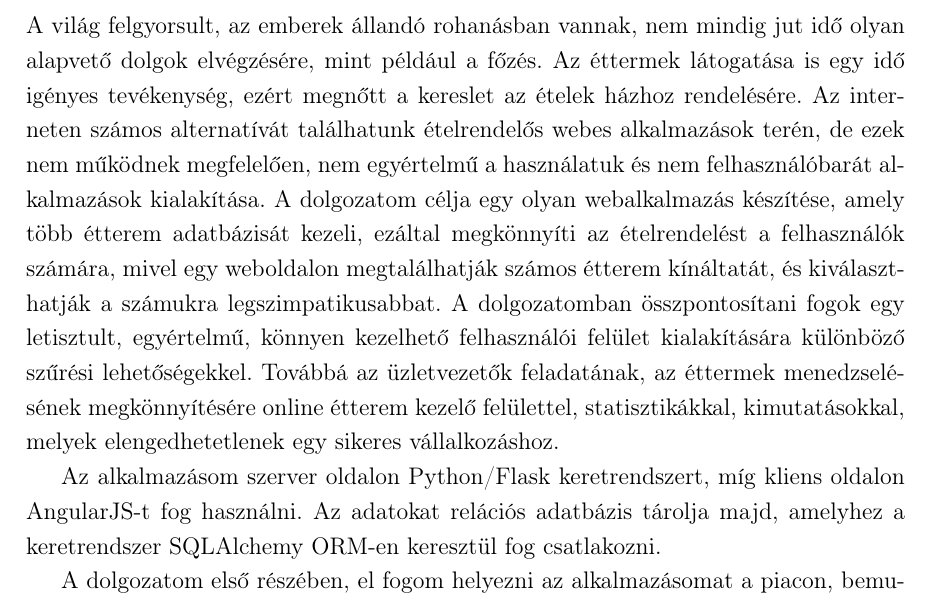
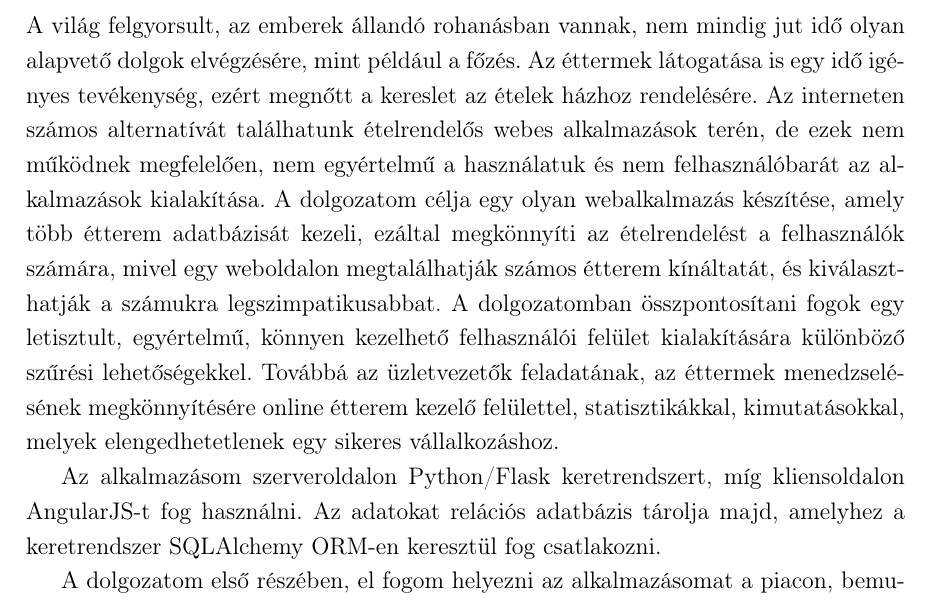
Before and after one commit to gabori/Dissertation, a LaTeX document (dolgozat/dolgozat.tex, which reads dolgozat/fejezetek/1_bevezetes.tex): part of page 9 of 52, cut so that both start at the same text. Compiled offline with pdfLaTeX.

Commit message:
Update 1_bevezetes.tex

```diff
--- a/dolgozat/fejezetek/1_bevezetes.tex
+++ b/dolgozat/fejezetek/1_bevezetes.tex
@@ -1,7 +1,7 @@
 \chapter{Bevezetés}
 
-A világ felgyorsult, az emberek állandó rohanásban vannak, nem mindig jut idő olyan alapvető dolgok elvégzésére, mint például a főzés. Az éttermek látogatása is egy idő igényes tevékenység, ezért megnőtt a kereslet az ételek házhoz rendelésére. Az interneten számos alternatívát találhatunk ételrendelős webes alkalmazások terén, de ezek nem működnek megfelelően, nem egyértelmű a használatuk és nem felhasználóbarát alkalmazások kialakítása. A dolgozatom célja egy olyan webalkalmazás készítése, amely több étterem adatbázisát kezeli, ezáltal megkönnyíti az ételrendelést a felhasználók számára, mivel egy weboldalon megtalálhatják számos étterem kínáltatát, és kiválaszthatják a számukra legszimpatikusabbat. A dolgozatomban összpontosítani fogok egy letisztult, egyértelmű, könnyen kezelhető felhasználói felület kialakítására különböző szűrési lehetőségekkel. Továbbá az üzletvezetők feladatának, az éttermek menedzselésének megkönnyítésére online étterem kezelő felülettel, statisztikákkal, kimutatásokkal, melyek elengedhetetlenek egy sikeres vállalkozáshoz.
+A világ felgyorsult, az emberek állandó rohanásban vannak, nem mindig jut idő olyan alapvető dolgok elvégzésére, mint például a főzés. Az éttermek látogatása is egy idő igényes tevékenység, ezért megnőtt a kereslet az ételek házhoz rendelésére. Az interneten számos alternatívát találhatunk ételrendelős webes alkalmazások terén, de ezek nem működnek megfelelően, nem egyértelmű a használatuk és nem felhasználóbarát az alkalmazások kialakítása. A dolgozatom célja egy olyan webalkalmazás készítése, amely több étterem adatbázisát kezeli, ezáltal megkönnyíti az ételrendelést a felhasználók számára, mivel egy weboldalon megtalálhatják számos étterem kínáltatát, és kiválaszthatják a számukra legszimpatikusabbat. A dolgozatomban összpontosítani fogok egy letisztult, egyértelmű, könnyen kezelhető felhasználói felület kialakítására különböző szűrési lehetőségekkel. Továbbá az üzletvezetők feladatának, az éttermek menedzselésének megkönnyítésére online étterem kezelő felülettel, statisztikákkal, kimutatásokkal, melyek elengedhetetlenek egy sikeres vállalkozáshoz.
 
-Az alkalmazásom szerver oldalon Python/Flask keretrendszert, míg kliens oldalon AngularJS-t fog használni. Az adatokat relációs adatbázis tárolja majd, amelyhez a keretrendszer SQLAlchemy ORM-en keresztül fog csatlakozni.
+Az alkalmazásom szerveroldalon Python/Flask keretrendszert, míg kliensoldalon AngularJS-t fog használni. Az adatokat relációs adatbázis tárolja majd, amelyhez a keretrendszer SQLAlchemy ORM-en keresztül fog csatlakozni.
 
 A dolgozatom első részében, el fogom helyezni az alkalmazásomat a piacon, bemutatom az étterem és a rendelésnyilvántartás módjait, és néhány konkurens programot. Azután szeretném bemutatni a használni kívánt technológiákat, és ismertetem az alkalmazásom felépítését, főbb részeit. Ezt követően részletezem az SQL adatbázisom felépítést, majd leírom az alkalmazás kliens és szerveroldali megvalósítását. És végül kitérek az elkészített alkalmazásom tesztelésének lehetőségeire is.
```
